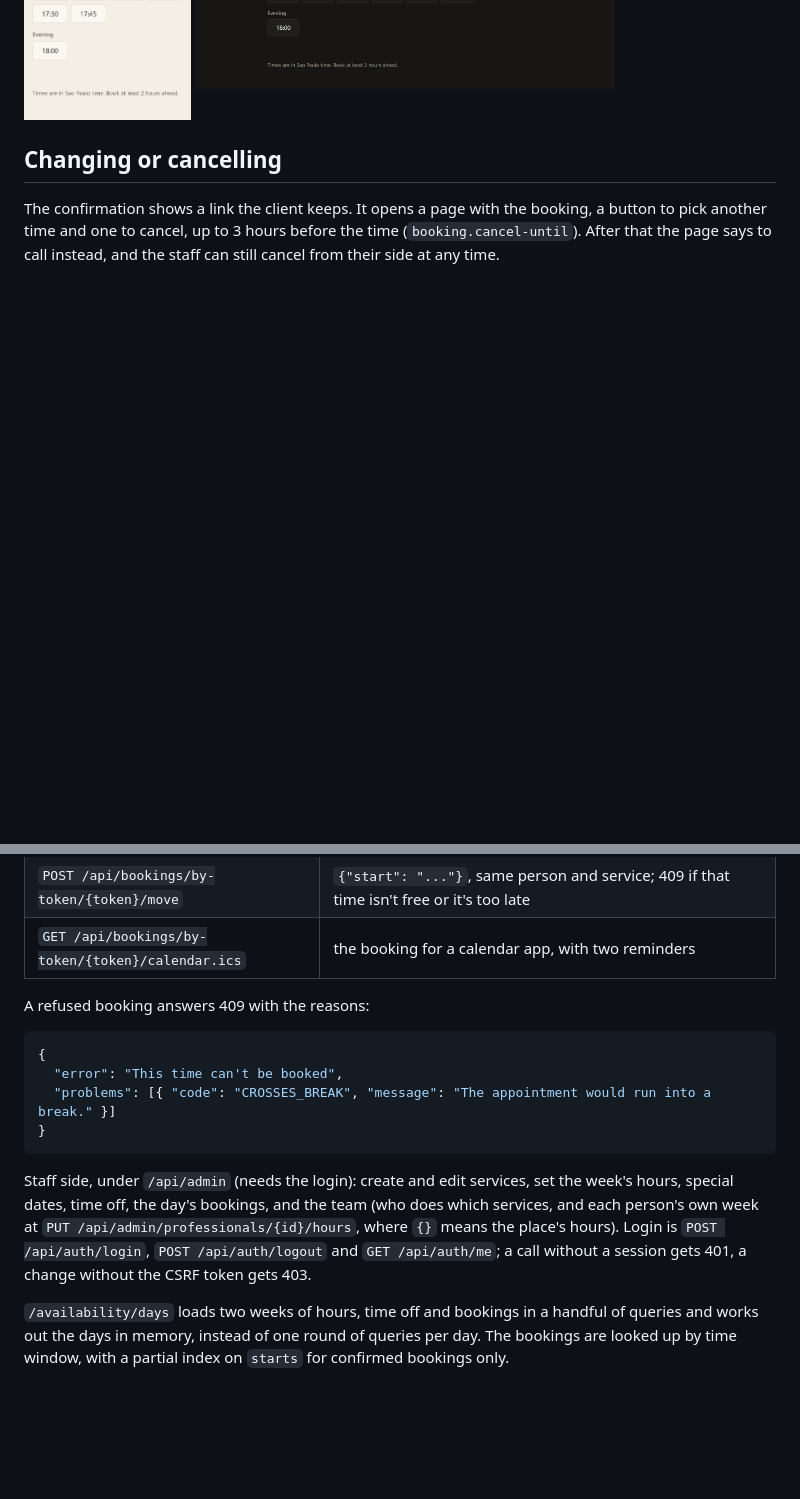
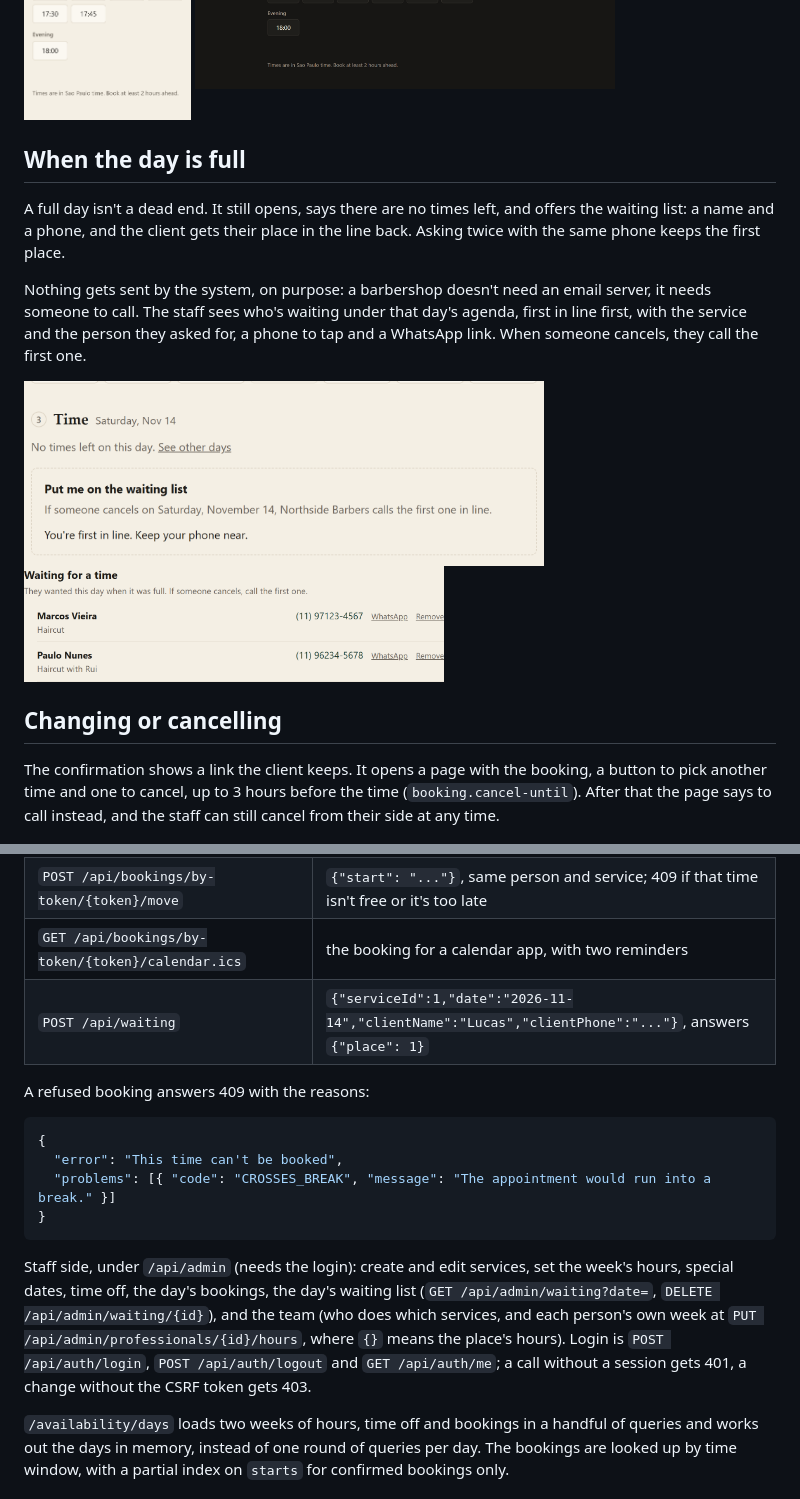
Before and after one commit to ViniciuscLemos/booking-system, a Markdown page: README.md, 2 parts joined by grey strips. Rendered like a GitHub page; pictures changed too: docs/waiting-staff.png (added), docs/waiting.png (added); blank space fills up the shorter version.

Commit message:
readme: the waiting list, with screenshots

````diff
--- a/README.md
+++ b/README.md
@@ -27,6 +27,17 @@ It's plain HTML, CSS and JS served by Spring (`src/main/resources/static`), no b
 <p>
   <img src="docs/booking-mobile.png" alt="The booking page on a phone" width="260">
   <img src="docs/booking-dark.png" alt="The booking page in dark mode" width="420">
+</p>
+
+## When the day is full
+
+A full day isn't a dead end. It still opens, says there are no times left, and offers the waiting list: a name and a phone, and the client gets their place in the line back. Asking twice with the same phone keeps the first place.
+
+Nothing gets sent by the system, on purpose: a barbershop doesn't need an email server, it needs someone to call. The staff sees who's waiting under that day's agenda, first in line first, with the service and the person they asked for, a phone to tap and a WhatsApp link. When someone cancels, they call the first one.
+
+<p>
+  <img src="docs/waiting.png" alt="A full Saturday: no times left, and the waiting list form that answered 'You're first in line'" width="520">
+  <img src="docs/waiting-staff.png" alt="Under the agenda, two people waiting for the day, each with a phone, a WhatsApp link and a remove button" width="420">
 </p>
 
 ## Changing or cancelling
@@ -152,6 +163,7 @@ Client side:
 | `POST /api/bookings/by-token/{token}/cancel` | cancels it, 409 if it's too late or already cancelled |
 | `POST /api/bookings/by-token/{token}/move` | `{"start": "..."}`, same person and service; 409 if that time isn't free or it's too late |
 | `GET /api/bookings/by-token/{token}/calendar.ics` | the booking for a calendar app, with two reminders |
+| `POST /api/waiting` | `{"serviceId":1,"date":"2026-11-14","clientName":"Lucas","clientPhone":"..."}`, answers `{"place": 1}` |
 
 A refused booking answers 409 with the reasons:
 
@@ -162,7 +174,7 @@ A refused booking answers 409 with the reasons:
 }
 ```
 
-Staff side, under `/api/admin` (needs the login): create and edit services, set the week's hours, special dates, time off, the day's bookings, and the team (who does which services, and each person's own week at `PUT /api/admin/professionals/{id}/hours`, where `{}` means the place's hours). Login is `POST /api/auth/login`, `POST /api/auth/logout` and `GET /api/auth/me`; a call without a session gets 401, a change without the CSRF token gets 403.
+Staff side, under `/api/admin` (needs the login): create and edit services, set the week's hours, special dates, time off, the day's bookings, the day's waiting list (`GET /api/admin/waiting?date=`, `DELETE /api/admin/waiting/{id}`), and the team (who does which services, and each person's own week at `PUT /api/admin/professionals/{id}/hours`, where `{}` means the place's hours). Login is `POST /api/auth/login`, `POST /api/auth/logout` and `GET /api/auth/me`; a call without a session gets 401, a change without the CSRF token gets 403.
 
 `/availability/days` loads two weeks of hours, time off and bookings in a handful of queries and works out the days in memory, instead of one round of queries per day. The bookings are looked up by time window, with a partial index on `starts` for confirmed bookings only.
 
````
